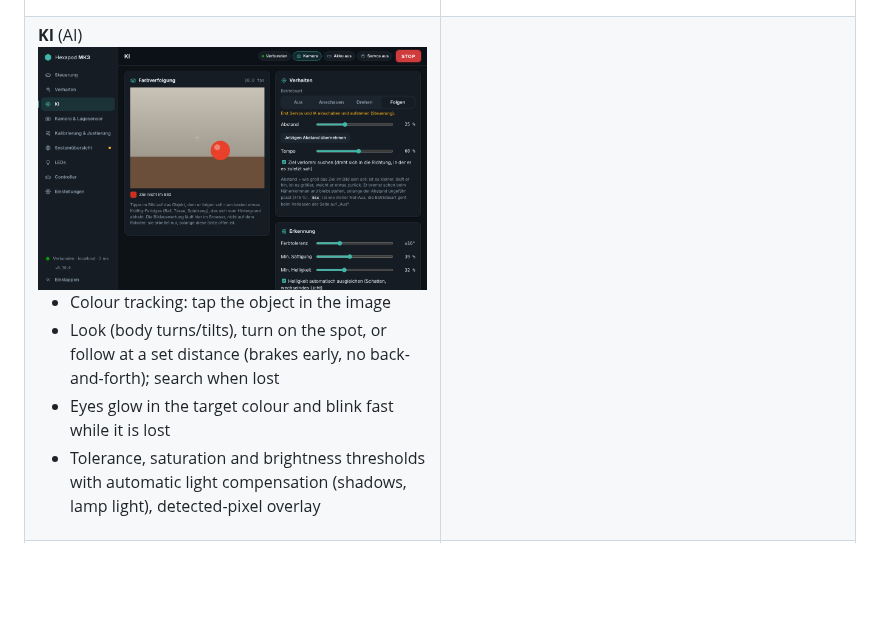
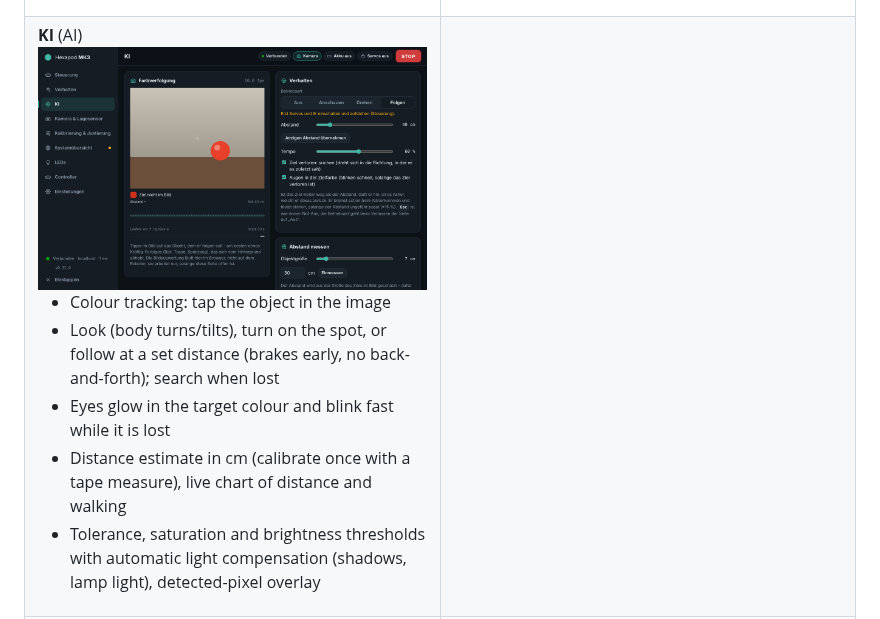
Before and after one commit to Screase3D/Hexapod-MK3, a Markdown page: README.md, the part around the change. GitHub-like rendering; pictures changed too: docs/images/ui-ai.png; blank space fills up the shorter version.

```diff
--- a/README.md
+++ b/README.md
@@ -64,6 +64,7 @@ phone), or with an Xbox controller over Bluetooth.
 <li>Colour tracking: tap the object in the image</li>
 <li>Look (body turns/tilts), turn on the spot, or follow at a set distance (brakes early, no back-and-forth); search when lost</li>
 <li>Eyes glow in the target colour and blink fast while it is lost</li>
+<li>Distance estimate in cm (calibrate once with a tape measure), live chart of distance and walking</li>
 <li>Tolerance, saturation and brightness thresholds with automatic light compensation (shadows, lamp light), detected-pixel overlay</li>
 </ul>
 </td>
```
Also changed, not shown: CHANGELOG.md (+16 -0 lines), 5 other files.
